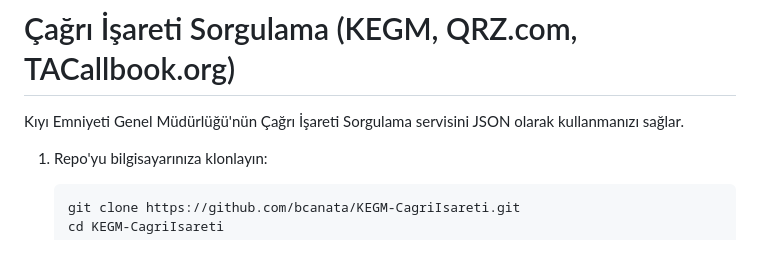
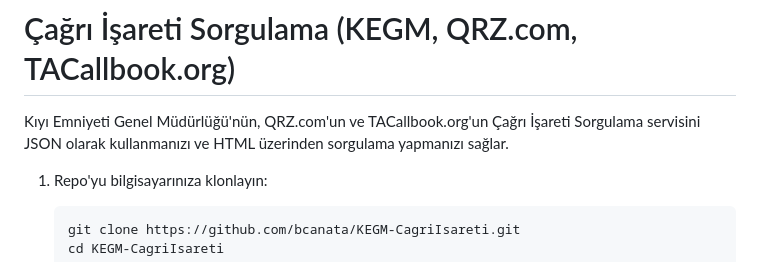
Before and after one commit to bcanata/KEGM-CagriIsareti, a Markdown page: README.md, the part around the change. GitHub-like rendering.

```diff
--- a/README.md
+++ b/README.md
@@ -1,6 +1,6 @@
 # Çağrı İşareti Sorgulama (KEGM, QRZ.com, TACallbook.org)
 
-Kıyı Emniyeti Genel Müdürlüğü'nün Çağrı İşareti Sorgulama servisini JSON olarak kullanmanızı sağlar.
+Kıyı Emniyeti Genel Müdürlüğü'nün, QRZ.com'un ve TACallbook.org'un Çağrı İşareti Sorgulama servisini JSON olarak kullanmanızı ve HTML üzerinden sorgulama yapmanızı sağlar.
 
 1. Repo'yu bilgisayarınıza klonlayın:
 
```
